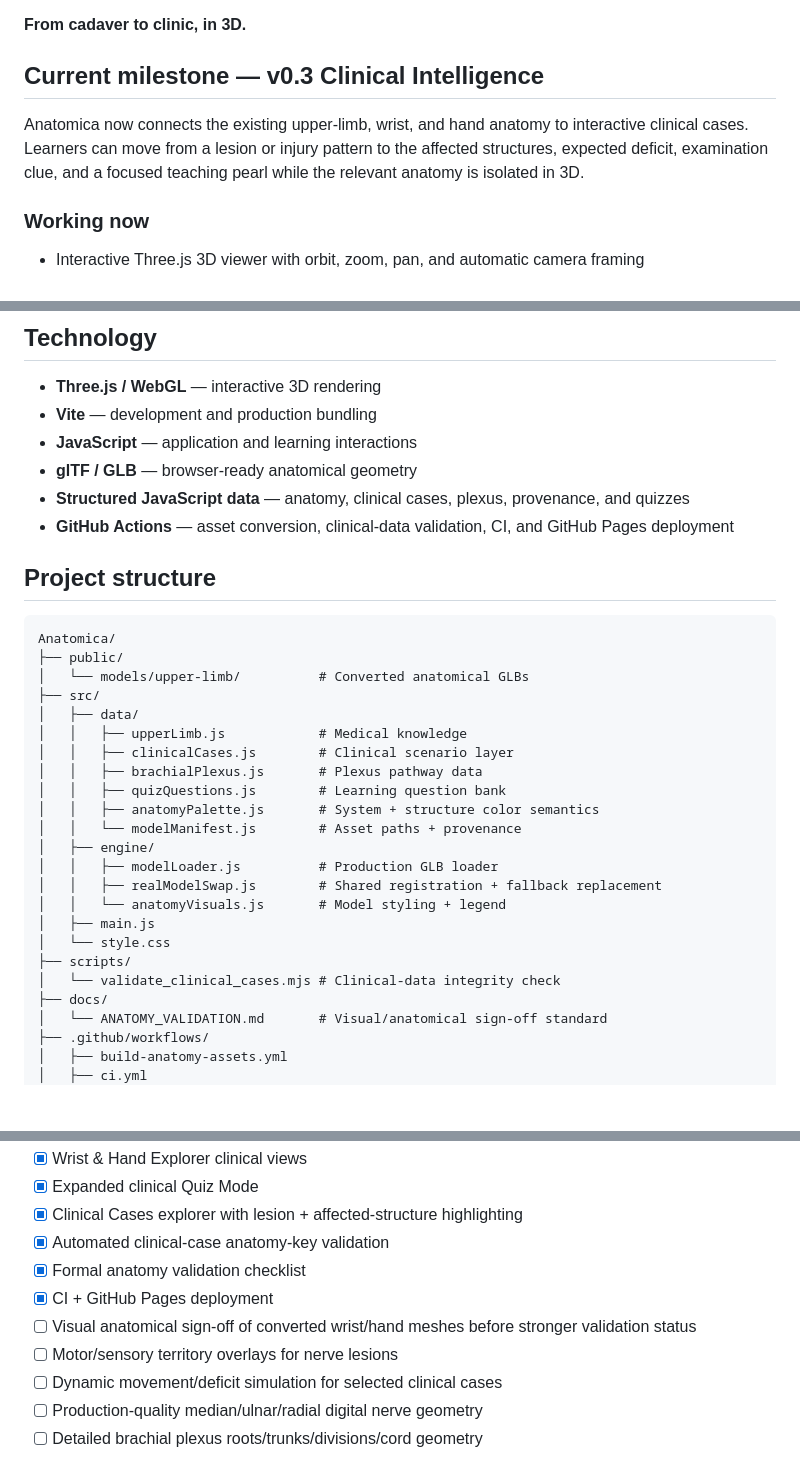
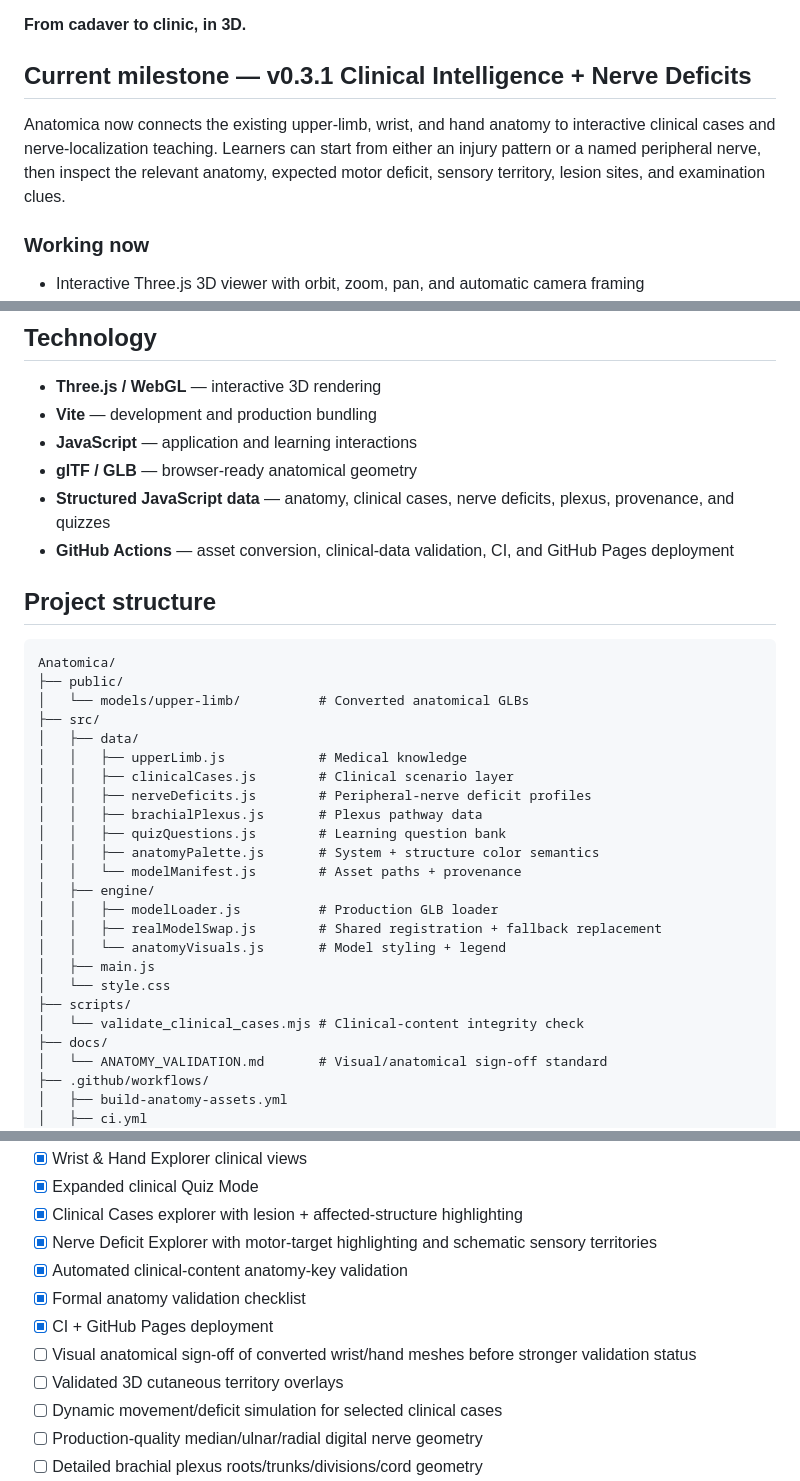
Before and after one commit to codewithPauline/Anatomica, a Markdown page: README.md, 3 parts joined by grey strips. Drawn GitHub-style; blank space fills up the shorter version.

Commit message:
docs: document v0.3.1 nerve deficit explorer

```diff
--- a/README.md
+++ b/README.md
@@ -8,9 +8,9 @@
 
 **From cadaver to clinic, in 3D.**
 
-## Current milestone — v0.3 Clinical Intelligence
+## Current milestone — v0.3.1 Clinical Intelligence + Nerve Deficits
 
-Anatomica now connects the existing upper-limb, wrist, and hand anatomy to interactive clinical cases. Learners can move from a lesion or injury pattern to the affected structures, expected deficit, examination clue, and a focused teaching pearl while the relevant anatomy is isolated in 3D.
+Anatomica now connects the existing upper-limb, wrist, and hand anatomy to interactive clinical cases and nerve-localization teaching. Learners can start from either an injury pattern or a named peripheral nerve, then inspect the relevant anatomy, expected motor deficit, sensory territory, lesion sites, and examination clues.
 
 ### Working now
 
@@ -132,7 +142,7 @@ See [`ASSETS.md`](ASSETS.md) for provenance and licensing details and [`docs/ANA
 - **Vite** — development and production bundling
 - **JavaScript** — application and learning interactions
 - **glTF / GLB** — browser-ready anatomical geometry
-- **Structured JavaScript data** — anatomy, clinical cases, plexus, provenance, and quizzes
+- **Structured JavaScript data** — anatomy, clinical cases, nerve deficits, plexus, provenance, and quizzes
 - **GitHub Actions** — asset conversion, clinical-data validation, CI, and GitHub Pages deployment
 
 ## Project structure
@@ -145,6 +155,7 @@ Anatomica/
 │   ├── data/
 │   │   ├── upperLimb.js            # Medical knowledge
 │   │   ├── clinicalCases.js        # Clinical scenario layer
+│   │   ├── nerveDeficits.js        # Peripheral-nerve deficit profiles
 │   │   ├── brachialPlexus.js       # Plexus pathway data
 │   │   ├── quizQuestions.js        # Learning question bank
 │   │   ├── anatomyPalette.js       # System + structure color semantics
@@ -156,7 +167,7 @@ Anatomica/
 │   ├── main.js
 │   └── style.css
 ├── scripts/
-│   └── validate_clinical_cases.mjs # Clinical-data integrity check
+│   └── validate_clinical_cases.mjs # Clinical-content integrity check
 ├── docs/
 │   └── ANATOMY_VALIDATION.md       # Visual/anatomical sign-off standard
 ├── .github/workflows/
@@ -188,11 +199,12 @@ Anatomica/
 - [x] Wrist & Hand Explorer clinical views
 - [x] Expanded clinical Quiz Mode
 - [x] Clinical Cases explorer with lesion + affected-structure highlighting
-- [x] Automated clinical-case anatomy-key validation
+- [x] Nerve Deficit Explorer with motor-target highlighting and schematic sensory territories
+- [x] Automated clinical-content anatomy-key validation
 - [x] Formal anatomy validation checklist
 - [x] CI + GitHub Pages deployment
 - [ ] Visual anatomical sign-off of converted wrist/hand meshes before stronger validation status
-- [ ] Motor/sensory territory overlays for nerve lesions
+- [ ] Validated 3D cutaneous territory overlays
 - [ ] Dynamic movement/deficit simulation for selected clinical cases
 - [ ] Production-quality median/ulnar/radial digital nerve geometry
 - [ ] Detailed brachial plexus roots/trunks/divisions/cord geometry
```
Also changed, not shown: other parts of README.md (+12 -2 lines).
